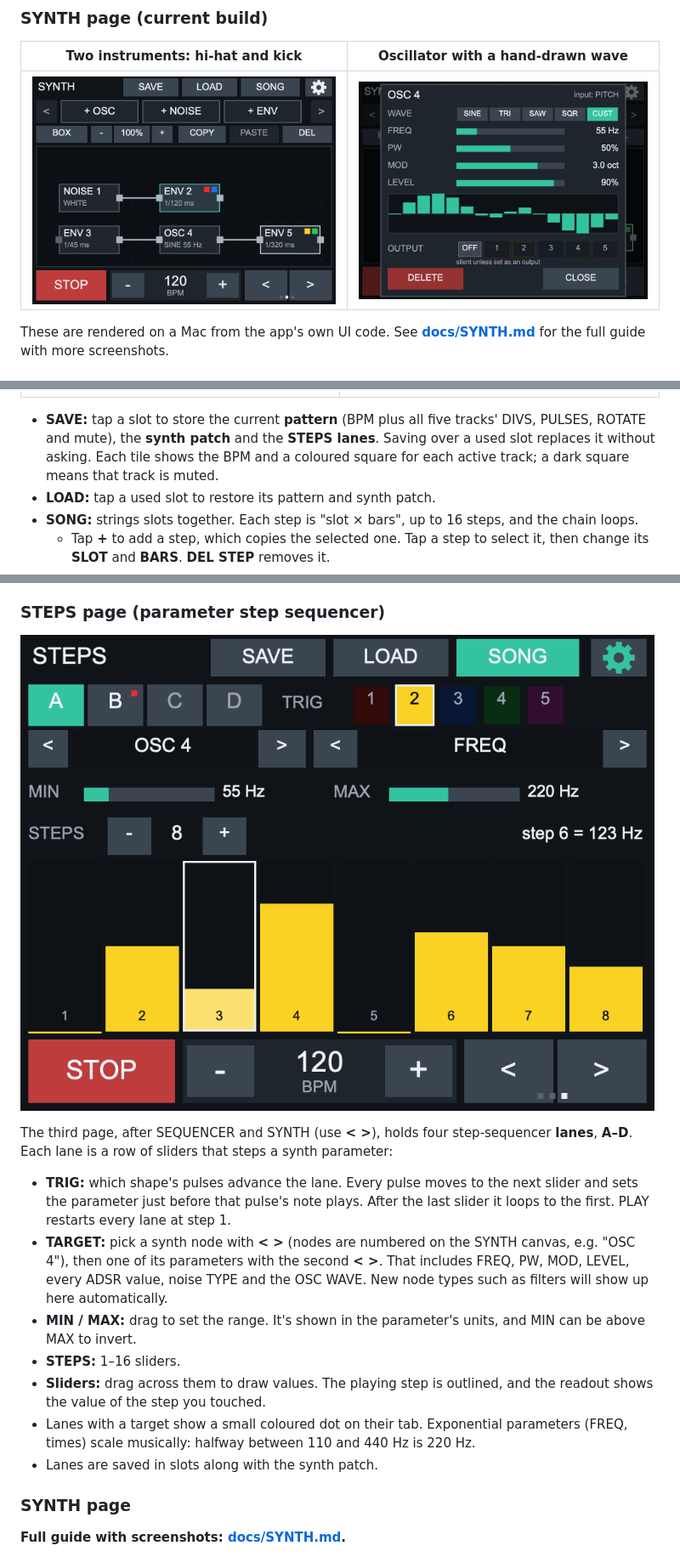
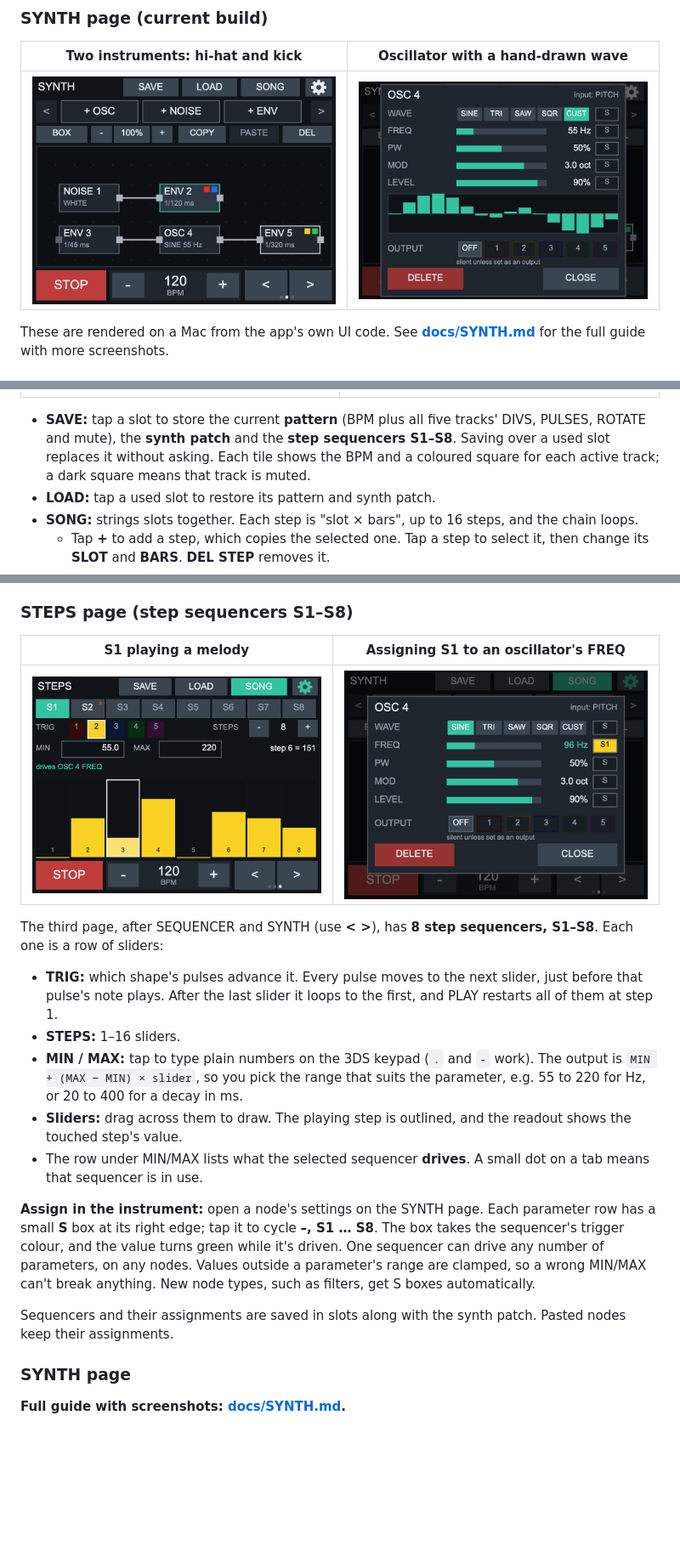
Before and after one commit to ogbabydiesal/3ds-music, a Markdown page: README.md, 3 parts joined by grey strips. Shown at 85% size. GitHub-like rendering; pictures changed too: docs/screenshots/steps-1-lane.png, docs/screenshots/steps-2-assign.png (added), docs/screenshots/synth-4-osc-custom-wave.png; blank space fills up the shorter version.

```diff
--- a/README.md
+++ b/README.md
@@ -154,7 +154,7 @@ The OSC, gyro and accel choices are saved to `sdmc:/3ds/osc3ds/eucseq.ini`. osc3
 |---|---|
 | ![Save slots](docs/screenshots/store-1-save.png) | ![Song editor](docs/screenshots/store-2-song.png) |
 
-- **SAVE:** tap a slot to store the current **pattern** (BPM plus all five tracks' DIVS, PULSES, ROTATE and mute), the **synth patch** and the **STEPS lanes**. Saving over a used slot replaces it without asking. Each tile shows the BPM and a coloured square for each active track; a dark square means that track is muted.
+- **SAVE:** tap a slot to store the current **pattern** (BPM plus all five tracks' DIVS, PULSES, ROTATE and mute), the **synth patch** and the **step sequencers S1–S8**. Saving over a used slot replaces it without asking. Each tile shows the BPM and a coloured square for each active track; a dark square means that track is muted.
 - **LOAD:** tap a used slot to restore its pattern and synth patch.
 - **SONG:** strings slots together. Each step is "slot × bars", up to 16 steps, and the chain loops.
   - Tap **+** to add a step, which copies the selected one. Tap a step to select it, then change its **SLOT** and **BARS**. **DEL STEP** removes it.
@@ -164,18 +164,22 @@ The OSC, gyro and accel choices are saved to `sdmc:/3ds/osc3ds/eucseq.ini`. osc3
   - A step pointing at an empty slot shows its number in red and keeps the current pattern.
 - Files are stored in `sdmc:/3ds/osc3ds/eucseq/` (`slot1.txt` … `slot8.txt`, `song.txt`). They're plain text.
 
-### STEPS page (parameter step sequencer)
+### STEPS page (step sequencers S1–S8)
 
-![STEPS page](docs/screenshots/steps-1-lane.png)
+| S1 playing a melody | Assigning S1 to an oscillator's FREQ |
+|---|---|
+| ![STEPS page](docs/screenshots/steps-1-lane.png) | ![Assigning in node settings](docs/screenshots/steps-2-assign.png) |
 
-The third page, after SEQUENCER and SYNTH (use **< >**), holds four step-sequencer **lanes**, **A–D**. Each lane is a row of sliders that steps a synth parameter:
-- **TRIG:** which shape's pulses advance the lane. Every pulse moves to the next slider and sets the parameter just before that pulse's note plays. After the last slider it loops to the first. PLAY restarts every lane at step 1.
-- **TARGET:** pick a synth node with **< >** (nodes are numbered on the SYNTH canvas, e.g. "OSC 4"), then one of its parameters with the second **< >**. That includes FREQ, PW, MOD, LEVEL, every ADSR value, noise TYPE and the OSC WAVE. New node types such as filters will show up here automatically.
-- **MIN / MAX:** drag to set the range. It's shown in the parameter's units, and MIN can be above MAX to invert.
+The third page, after SEQUENCER and SYNTH (use **< >**), has **8 step sequencers, S1–S8**. Each one is a row of sliders:
+- **TRIG:** which shape's pulses advance it. Every pulse moves to the next slider, just before that pulse's note plays. After the last slider it loops to the first, and PLAY restarts all of them at step 1.
 - **STEPS:** 1–16 sliders.
-- **Sliders:** drag across them to draw values. The playing step is outlined, and the readout shows the value of the step you touched.
-- Lanes with a target show a small coloured dot on their tab. Exponential parameters (FREQ, times) scale musically: halfway between 110 and 440 Hz is 220 Hz.
-- Lanes are saved in slots along with the synth patch.
+- **MIN / MAX:** tap to type plain numbers on the 3DS keypad (`.` and `-` work). The output is `MIN + (MAX − MIN) × slider`, so you pick the range that suits the parameter, e.g. 55 to 220 for Hz, or 20 to 400 for a decay in ms.
+- **Sliders:** drag across them to draw. The playing step is outlined, and the readout shows the touched step's value.
+- The row under MIN/MAX lists what the selected sequencer **drives**. A small dot on a tab means that sequencer is in use.
+
+**Assign in the instrument:** open a node's settings on the SYNTH page. Each parameter row has a small **S** box at its right edge; tap it to cycle **–, S1 … S8**. The box takes the sequencer's trigger colour, and the value turns green while it's driven. One sequencer can drive any number of parameters, on any nodes. Values outside a parameter's range are clamped, so a wrong MIN/MAX can't break anything. New node types, such as filters, get S boxes automatically.
+
+Sequencers and their assignments are saved in slots along with the synth patch. Pasted nodes keep their assignments.
 
 ### SYNTH page
 
```
Also changed, not shown: docs/PROMPTS.md (+8 -5 lines), docs/SYNTH.md (+3 -2 lines), docs/screenshots/synth-2-env-settings.png, 10 other files.
